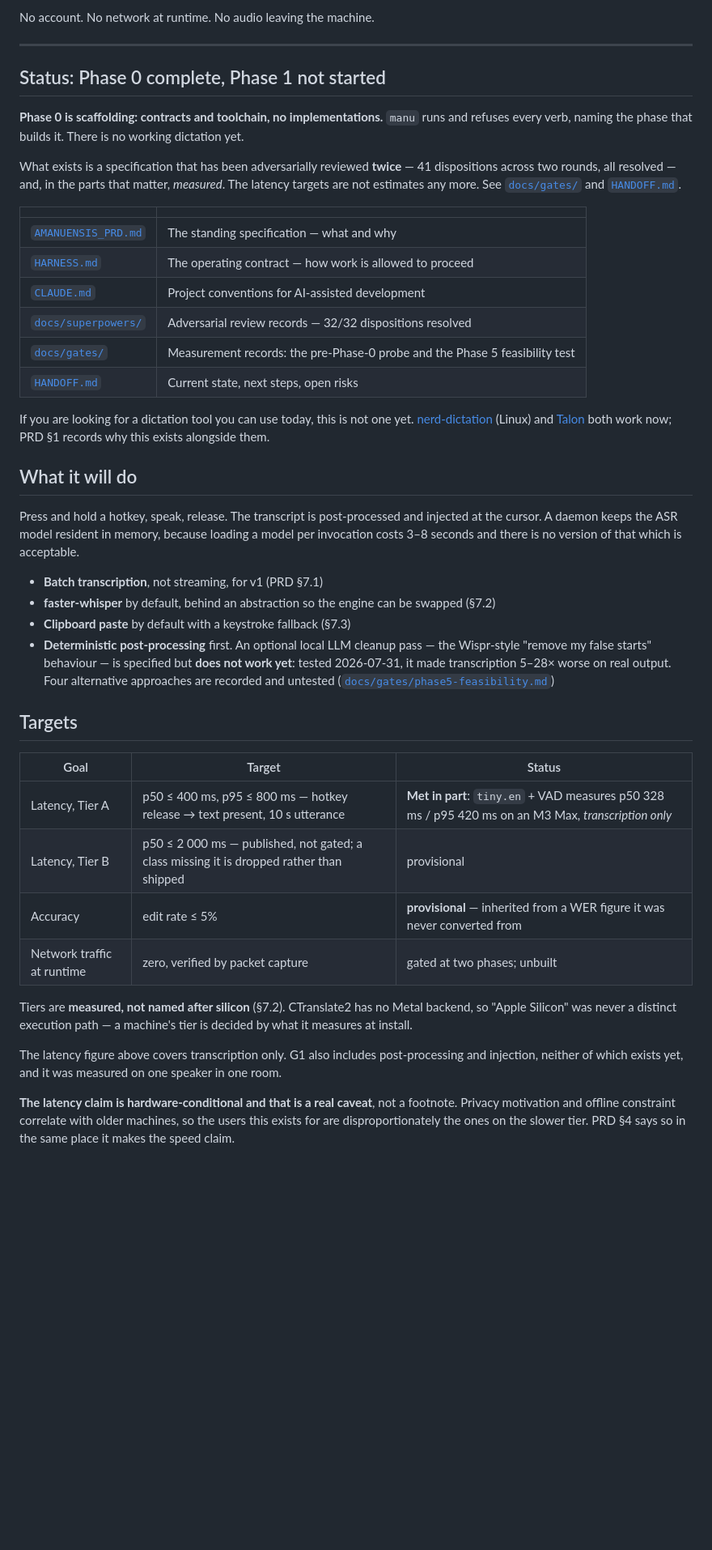
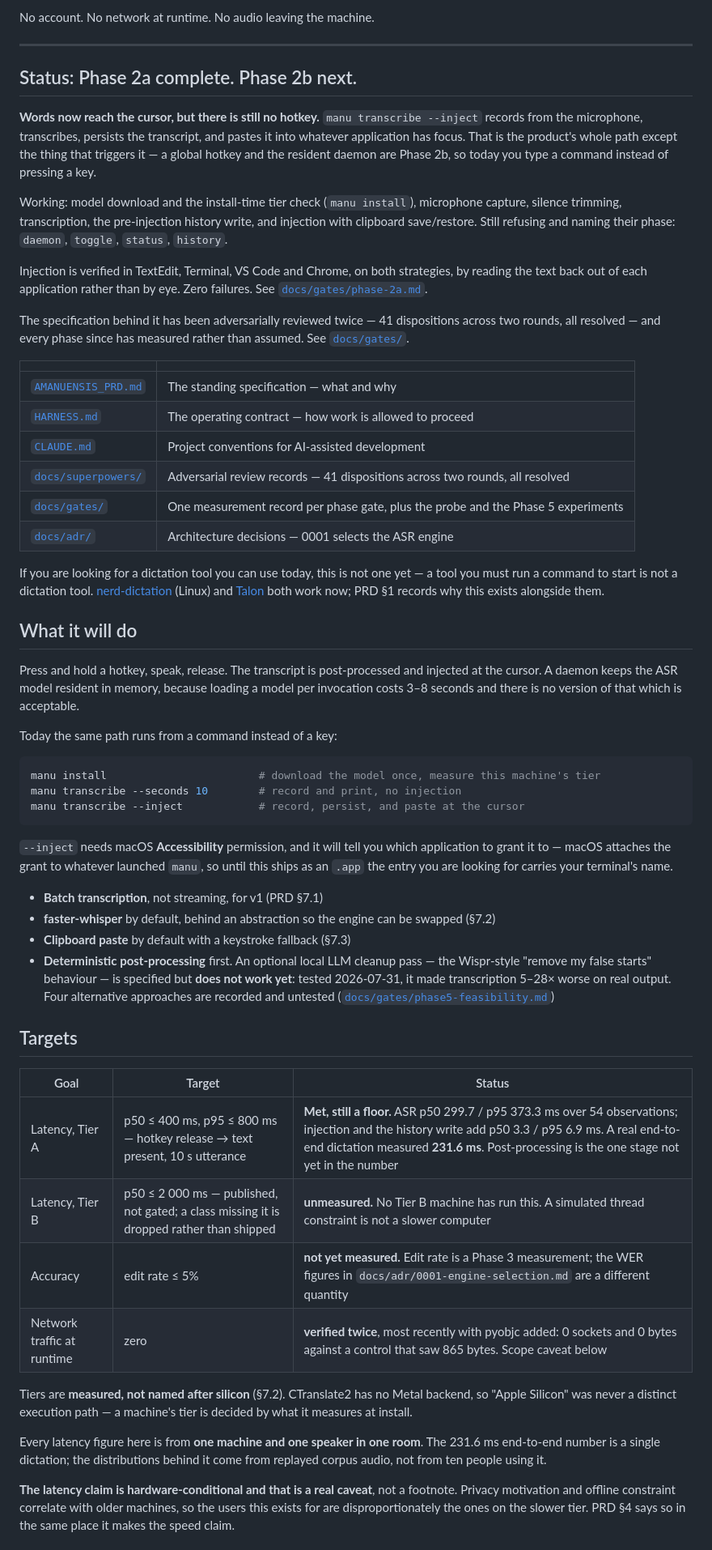
Before and after one commit to joshedwards237/Amanuensis, a Markdown page: README.md, the part around one of its changes. Shown at 81% size. Drawn GitHub-style; blank space fills up the shorter version.

````diff
--- a/README.md
+++ b/README.md
@@ -7,27 +7,38 @@ No account. No network at runtime. No audio leaving the machine.
 
 ---
 
-## Status: Phase 0 complete, Phase 1 not started
+## Status: Phase 2a complete. Phase 2b next.
 
-**Phase 0 is scaffolding: contracts and toolchain, no implementations.** `manu`
-runs and refuses every verb, naming the phase that builds it. There is no working
-dictation yet.
+**Words now reach the cursor, but there is still no hotkey.** `manu transcribe
+--inject` records from the microphone, transcribes, persists the transcript, and
+pastes it into whatever application has focus. That is the product's whole path
+except the thing that triggers it — a global hotkey and the resident daemon are
+Phase 2b, so today you type a command instead of pressing a key.
 
-What exists is a specification that has been adversarially reviewed **twice** — 41
-dispositions across two rounds, all resolved — and, in the parts that matter,
-*measured*. The latency targets are not estimates any more. See
-[`docs/gates/`](docs/gates/) and [`HANDOFF.md`](HANDOFF.md).
+Working: model download and the install-time tier check (`manu install`),
+microphone capture, silence trimming, transcription, the pre-injection history
+write, and injection with clipboard save/restore. Still refusing and naming
+their phase: `daemon`, `toggle`, `status`, `history`.
+
+Injection is verified in TextEdit, Terminal, VS Code and Chrome, on both
+strategies, by reading the text back out of each application rather than by eye.
+Zero failures. See [`docs/gates/phase-2a.md`](docs/gates/phase-2a.md).
+
+The specification behind it has been adversarially reviewed twice — 41
+dispositions across two rounds, all resolved — and every phase since has
+measured rather than assumed. See [`docs/gates/`](docs/gates/).
 
 | | |
 |---|---|
 | [`AMANUENSIS_PRD.md`](AMANUENSIS_PRD.md) | The standing specification — what and why |
 | [`HARNESS.md`](HARNESS.md) | The operating contract — how work is allowed to proceed |
 | [`CLAUDE.md`](CLAUDE.md) | Project conventions for AI-assisted development |
-| [`docs/superpowers/`](docs/superpowers/) | Adversarial review records — 32/32 dispositions resolved |
-| [`docs/gates/`](docs/gates/) | Measurement records: the pre-Phase-0 probe and the Phase 5 feasibility test |
-| [`HANDOFF.md`](HANDOFF.md) | Current state, next steps, open risks |
+| [`docs/superpowers/`](docs/superpowers/) | Adversarial review records — 41 dispositions across two rounds, all resolved |
+| [`docs/gates/`](docs/gates/) | One measurement record per phase gate, plus the probe and the Phase 5 experiments |
+| [`docs/adr/`](docs/adr/) | Architecture decisions — 0001 selects the ASR engine |
 
-If you are looking for a dictation tool you can use today, this is not one yet.
+If you are looking for a dictation tool you can use today, this is not one yet —
+a tool you must run a command to start is not a dictation tool.
 [nerd-dictation](https://github.com/ideasman42/nerd-dictation) (Linux) and
 [Talon](https://talonvoice.com/) both work now; PRD §1 records why this exists
 alongside them.
@@ -38,6 +49,19 @@ Press and hold a hotkey, speak, release. The transcript is post-processed and
 injected at the cursor. A daemon keeps the ASR model resident in memory, because
 loading a model per invocation costs 3–8 seconds and there is no version of that
 which is acceptable.
+
+Today the same path runs from a command instead of a key:
+
+```sh
+manu install                        # download the model once, measure this machine's tier
+manu transcribe --seconds 10        # record and print, no injection
+manu transcribe --inject            # record, persist, and paste at the cursor
+```
+
+`--inject` needs macOS **Accessibility** permission, and it will tell you which
+application to grant it to — macOS attaches the grant to whatever launched
+`manu`, so until this ships as an `.app` the entry you are looking for carries
+your terminal's name.
 
 - **Batch transcription**, not streaming, for v1 (PRD §7.1)
 - **faster-whisper** by default, behind an abstraction so the engine can be
@@ -53,18 +77,18 @@ which is acceptable.
 
 | Goal | Target | Status |
 |---|---|---|
-| Latency, Tier A | p50 ≤ 400 ms, p95 ≤ 800 ms — hotkey release → text present, 10 s utterance | **Met in part**: `tiny.en` + VAD measures p50 328 ms / p95 420 ms on an M3 Max, *transcription only* |
-| Latency, Tier B | p50 ≤ 2 000 ms — published, not gated; a class missing it is dropped rather than shipped | provisional |
-| Accuracy | edit rate ≤ 5% | **provisional** — inherited from a WER figure it was never converted from |
-| Network traffic at runtime | zero, verified by packet capture | gated at two phases; unbuilt |
+| Latency, Tier A | p50 ≤ 400 ms, p95 ≤ 800 ms — hotkey release → text present, 10 s utterance | **Met, still a floor.** ASR p50 299.7 / p95 373.3 ms over 54 observations; injection and the history write add p50 3.3 / p95 6.9 ms. A real end-to-end dictation measured **231.6 ms**. Post-processing is the one stage not yet in the number |
+| Latency, Tier B | p50 ≤ 2 000 ms — published, not gated; a class missing it is dropped rather than shipped | **unmeasured.** No Tier B machine has run this. A simulated thread constraint is not a slower computer |
+| Accuracy | edit rate ≤ 5% | **not yet measured.** Edit rate is a Phase 3 measurement; the WER figures in `docs/adr/0001-engine-selection.md` are a different quantity |
+| Network traffic at runtime | zero | **verified twice**, most recently with pyobjc added: 0 sockets and 0 bytes against a control that saw 865 bytes. Scope caveat below |
 
 Tiers are **measured, not named after silicon** (§7.2). CTranslate2 has no Metal
 backend, so "Apple Silicon" was never a distinct execution path — a machine's tier
 is decided by what it measures at install.
 
-The latency figure above covers transcription only. G1 also includes
-post-processing and injection, neither of which exists yet, and it was measured
-on one speaker in one room.
+Every latency figure here is from **one machine and one speaker in one room**.
+The 231.6 ms end-to-end number is a single dictation; the distributions behind it
+come from replayed corpus audio, not from ten people using it.
 
 **The latency claim is hardware-conditional and that is a real caveat**, not a
 footnote. Privacy motivation and offline constraint correlate with older
````
Also changed, not shown: other parts of README.md (+37 -13 lines), HANDOFF.md (+12 -0 lines).
